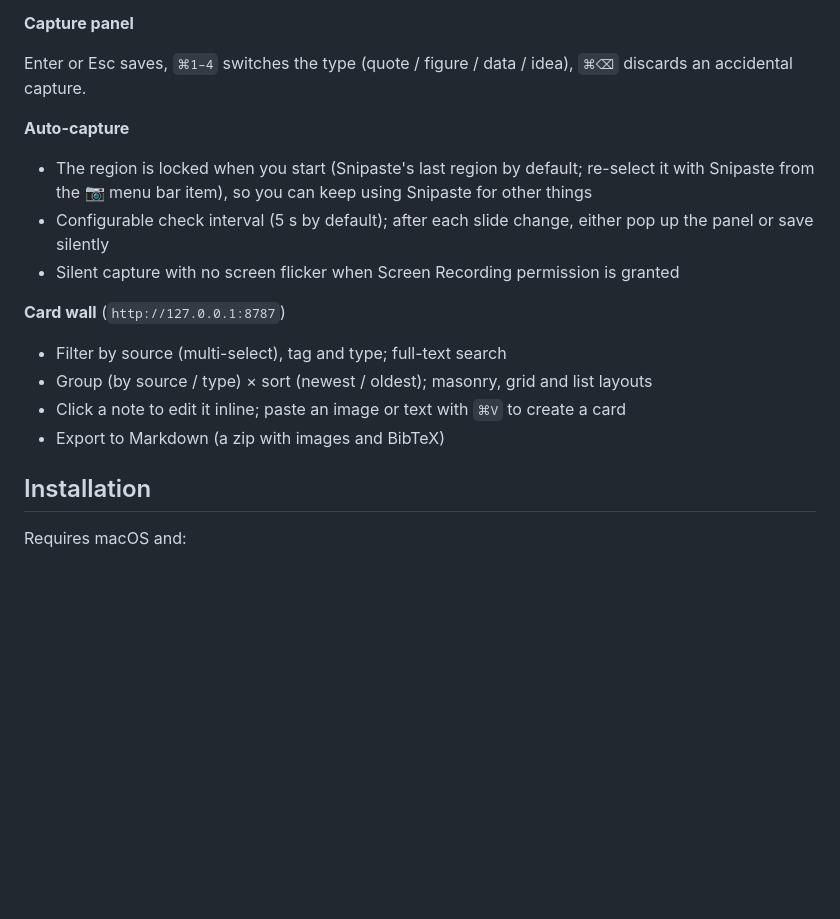
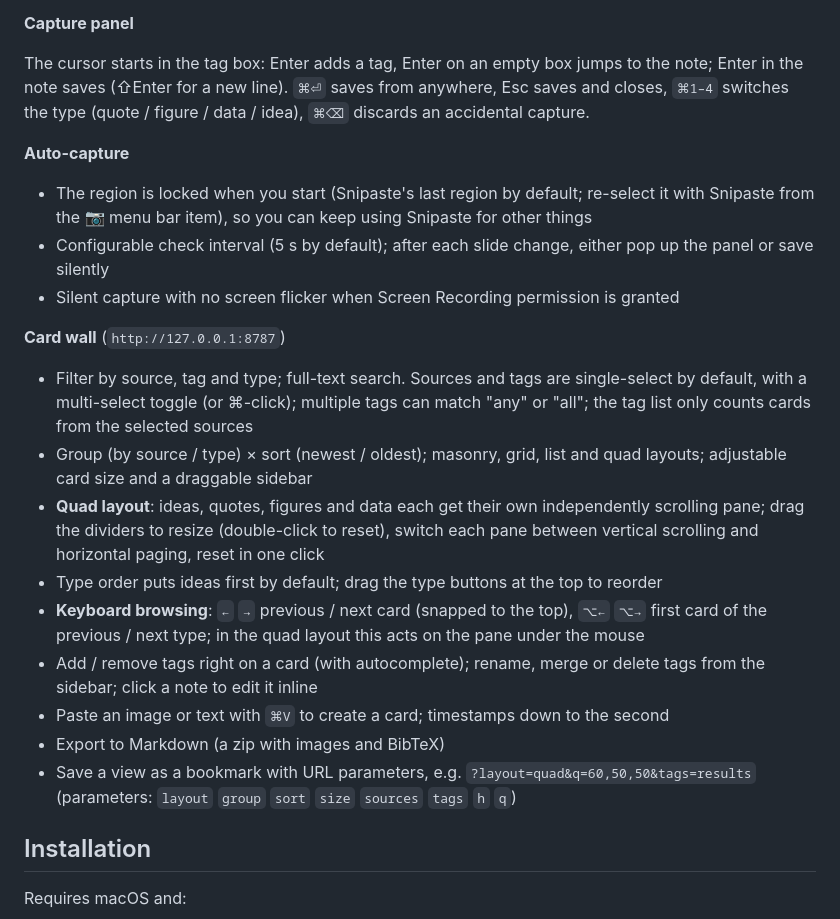
Before and after one commit to mia1460/papercards, a Markdown page: README.en.md, the part around the change. GitHub-like rendering; blank space fills up the shorter version.

Commit message:
README: document quad layout, keyboard browsing, tag management
Co-Authored-By: Claude Opus 5.5 <noreply@anthropic.com>

```diff
--- a/README.en.md
+++ b/README.en.md
@@ -50,7 +50,7 @@ Everything stays on your machine (SQLite + an image folder). No cloud services.
 
 **Capture panel**
 
-Enter or Esc saves, `⌘1–4` switches the type (quote / figure / data / idea), `⌘⌫` discards an accidental capture.
+The cursor starts in the tag box: Enter adds a tag, Enter on an empty box jumps to the note; Enter in the note saves (⇧Enter for a new line). `⌘⏎` saves from anywhere, Esc saves and closes, `⌘1–4` switches the type (quote / figure / data / idea), `⌘⌫` discards an accidental capture.
 
 **Auto-capture**
 
@@ -60,10 +60,15 @@ Enter or Esc saves, `⌘1–4` switches the type (quote / figure / data / idea),
 
 **Card wall** (`http://127.0.0.1:8787`)
 
-- Filter by source (multi-select), tag and type; full-text search
-- Group (by source / type) × sort (newest / oldest); masonry, grid and list layouts
-- Click a note to edit it inline; paste an image or text with `⌘V` to create a card
+- Filter by source, tag and type; full-text search. Sources and tags are single-select by default, with a multi-select toggle (or ⌘-click); multiple tags can match "any" or "all"; the tag list only counts cards from the selected sources
+- Group (by source / type) × sort (newest / oldest); masonry, grid, list and quad layouts; adjustable card size and a draggable sidebar
+- **Quad layout**: ideas, quotes, figures and data each get their own independently scrolling pane; drag the dividers to resize (double-click to reset), switch each pane between vertical scrolling and horizontal paging, reset in one click
+- Type order puts ideas first by default; drag the type buttons at the top to reorder
+- **Keyboard browsing**: `←` `→` previous / next card (snapped to the top), `⌥←` `⌥→` first card of the previous / next type; in the quad layout this acts on the pane under the mouse
+- Add / remove tags right on a card (with autocomplete); rename, merge or delete tags from the sidebar; click a note to edit it inline
+- Paste an image or text with `⌘V` to create a card; timestamps down to the second
 - Export to Markdown (a zip with images and BibTeX)
+- Save a view as a bookmark with URL parameters, e.g. `?layout=quad&q=60,50,50&tags=results` (parameters: `layout` `group` `sort` `size` `sources` `tags` `h` `q`)
 
 ## Installation
 
```
Also changed, not shown: README.md (+9 -4 lines).
